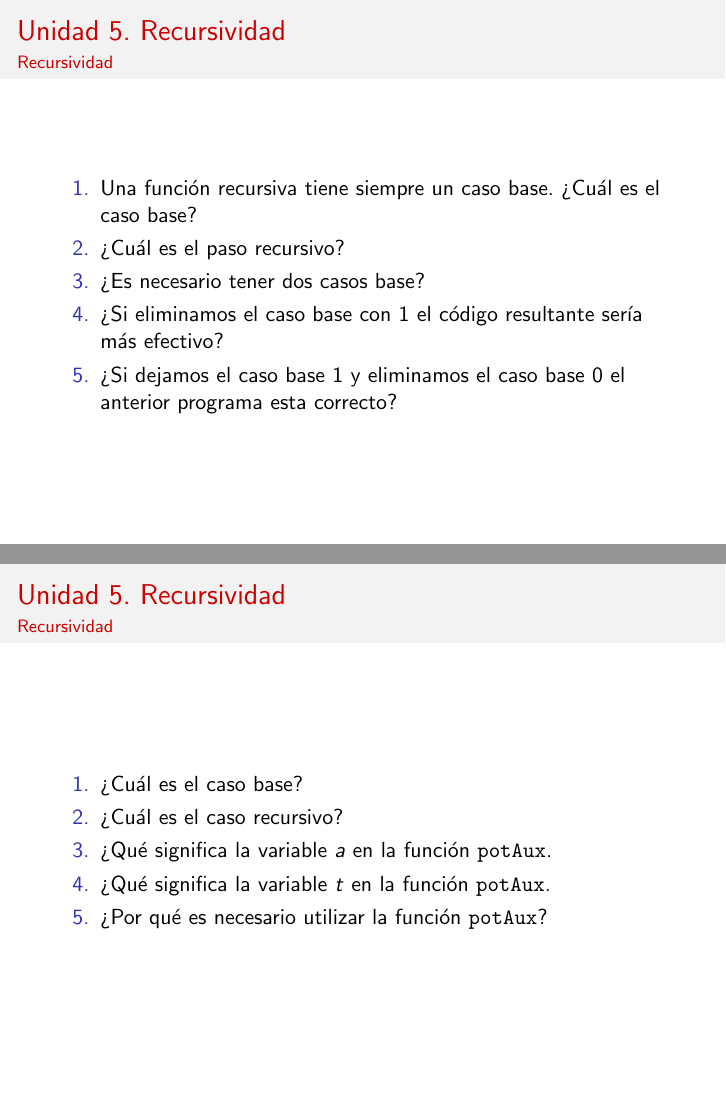
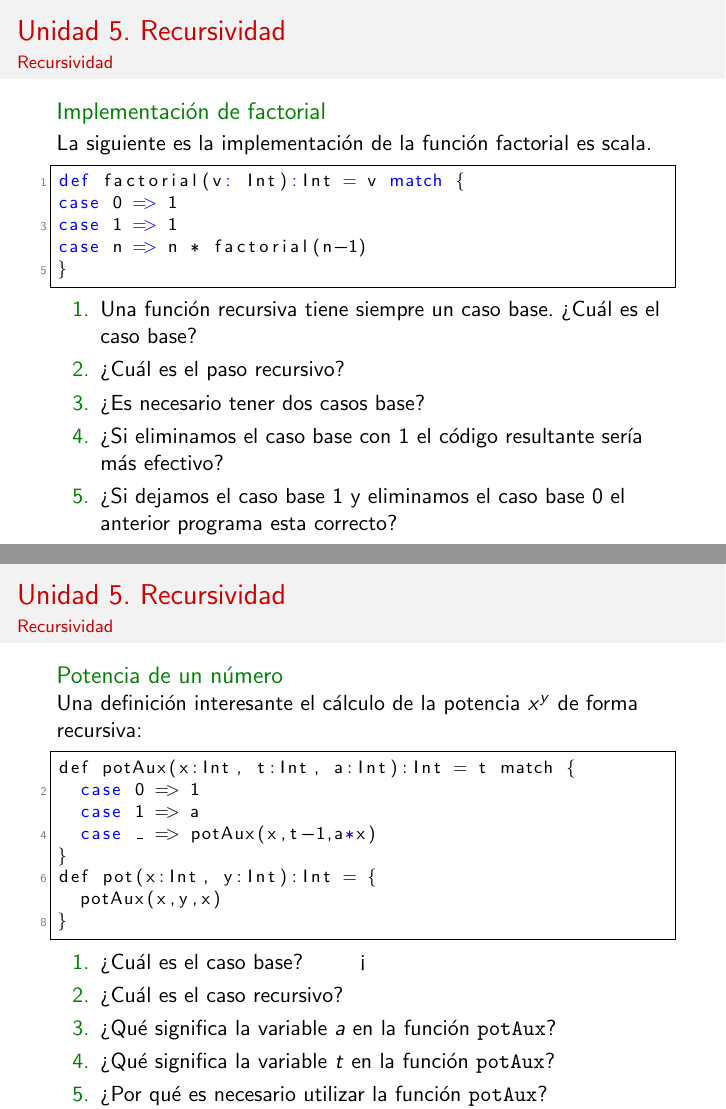
Before and after one commit to s4ncampus/s4n_pfscala, LaTeX slides (sesiones/sesion05/SN4-PFScala-2020-2-Sesion-05.tex): pages 8 and 13 of 24 before the commit and pages 7 and 11 of 22 after it, joined at a grey line. Compiled offline with pdfLaTeX; the source files are stored in an older character set and shown here as Unicode.

Commit message:
Updating lecture. Unit 5. Some question.

```diff
--- a/sesiones/sesion05/SN4-PFScala-2020-2-Sesion-05.tex
+++ b/sesiones/sesion05/SN4-PFScala-2020-2-Sesion-05.tex
@@ -164,22 +164,23 @@ case 1 => 1
 case n => n * factorial(n-1)
 }
 \end{lstlisting}
+%  \end{exampleblock}
+
+% \end{frame}
+
+% \begin{frame}
+%   \frametitle{Unidad 5. Recursividad}
+%   \framesubtitle{Recursividad}
+
+    \vspace{-5ex}
+    \begin{enumerate}
+    \item<2-> Una función recursiva tiene siempre un caso base. ¿Cuál es el caso base?
+    \item<3-> ¿Cuál es el paso recursivo?
+    \item<4-> ¿Es necesario tener dos casos base?
+    \item<5-> ¿Si eliminamos el caso base con $1$ el código resultante sería más efectivo?
+    \item<6-> ¿Si dejamos el caso base $1$ y eliminamos el caso base $0$ el anterior programa esta correcto?
+    \end{enumerate}
   \end{exampleblock}
-
-\end{frame}
-
-\begin{frame}
-  \frametitle{Unidad 5. Recursividad}
-  \framesubtitle{Recursividad}
-
-  \begin{enumerate}
-  \item<1-> Una función recursiva tiene siempre un caso base. ¿Cuál es el caso base?
-  \item<2-> ¿Cuál es el paso recursivo?
-  \item<3-> ¿Es necesario tener dos casos base?
-  \item<4-> ¿Si eliminamos el caso base con $1$ el código resultante sería más efectivo?
-
-  \item<5-> ¿Si dejamos el caso base $1$ y eliminamos el caso base $0$ el anterior programa esta correcto?
-  \end{enumerate}
 \end{frame}
 
 \begin{frame}
@@ -236,30 +237,31 @@ case _ => mcd(b, a % b)
   \begin{exampleblock}{Potencia de un número}
     Una definición interesante el cálculo de la potencia $x^y$ de
     forma recursiva:
-\begin{lstlisting}[language=scala]
+\begin{lstlisting}<1->[language=scala]
 def potAux(x:Int, t:Int, a:Int):Int = t match {
   case 0 => 1
   case 1 => a
   case _ => potAux(x,t-1,a*x)
 }
-
 def pot(x:Int, y:Int):Int = {
   potAux(x,y,x)
 }
 \end{lstlisting}
+
+% \end{frame}
+
+% \begin{frame}
+%   \frametitle{Unidad 5. Recursividad}
+%   \framesubtitle{Recursividad}
+    \vspace{-5ex}
+    \begin{enumerate}
+    \item<2-> ¿Cuál es el caso base?
+    \item<3-> ¿Cuál es el caso recursivo?
+    \item<4-> ¿Qué significa la variable $a$ en la función \texttt{potAux}?
+    \item<5-> ¿Qué significa la variable $t$ en la función \texttt{potAux}?
+    \item<6-> ¿Por qué es necesario utilizar la función \texttt{potAux}?
+    \end{enumerate}
   \end{exampleblock}
-\end{frame}
-
-\begin{frame}
-  \frametitle{Unidad 5. Recursividad}
-  \framesubtitle{Recursividad}
-  \begin{enumerate}
-  \item<1-> ¿Cuál es el caso base?
-  \item<2-> ¿Cuál es el caso recursivo?
-  \item<3-> ¿Qué significa la variable $a$ en la función \texttt{potAux}.
-  \item<4-> ¿Qué significa la variable $t$ en la función \texttt{potAux}.
-  \item<5-> ¿Por qué es necesario utilizar la función \texttt{potAux}?
-  \end{enumerate}
 \end{frame}
 
 \begin{frame}[fragile]
```
